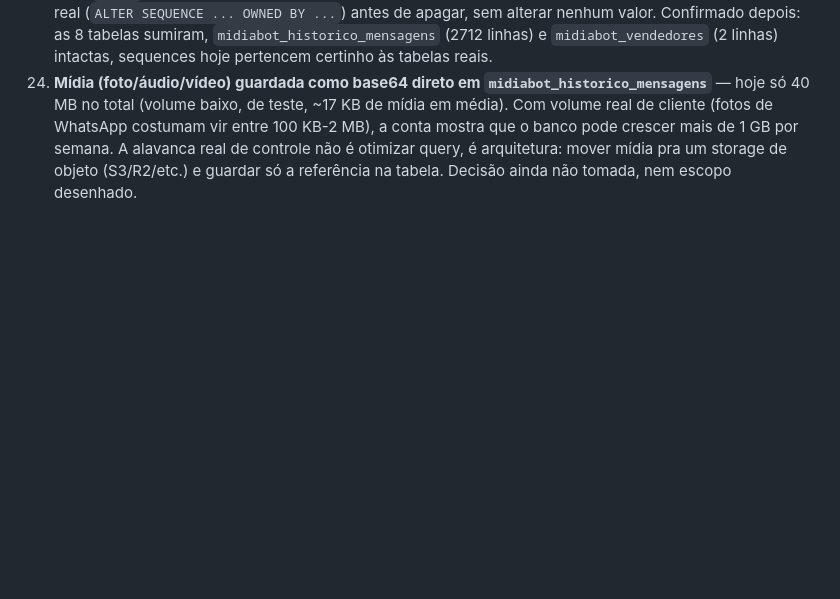
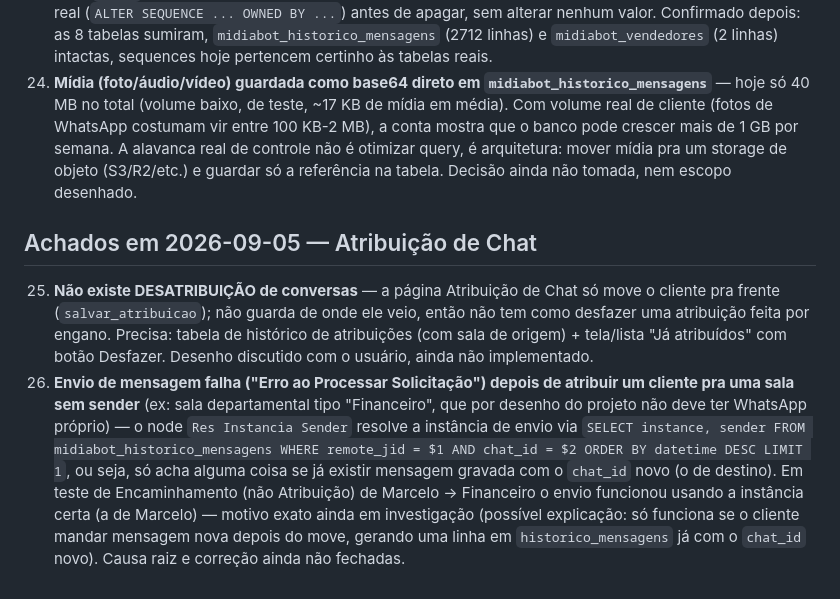
Before and after one commit to whatsappterabot-arch/midiabot, a Markdown page: PENDENCIAS.md, the part around the change. Rendered like a GitHub page; blank space fills up the shorter version.

Commit message:
Registrar pendencias: desatribuicao de conversas e falha de envio pos-atribuicao
Documenta duas questoes abertas na Atribuicao de Chat: falta de forma
de desfazer uma atribuicao, e falha no envio de mensagem quando o
destino e uma sala sem sender (causa raiz ainda em investigacao).

Co-Authored-By: Claude Sonnet 5 <noreply@anthropic.com>
Claude-Session: https://claude.ai/code/session_01MH2NhvVD7HgTigEmXcGZpe

```diff
--- a/PENDENCIAS.md
+++ b/PENDENCIAS.md
@@ -100,3 +100,8 @@ Testado ao vivo (carga de mensagens reais + simuladas): sem duplicação, fila d
 
 23. ~~Apagar tabelas antigas que não são do MidiaBot~~ — **resolvido em 2026-09-03**: apagadas as 8 tabelas de teste de antes do projeto MidiaBot começar (`historico_mensagens_terabot_teste`, `historico_mensagens_terabot_escuta`, `roteamento_instancias`, `whats_versus_telegram`, `sorteio_vendedor`, `vendedores`, `whatsapp_history`, `zzz_teste_contatos` — as duas últimas só apareceram numa segunda varredura mais completa, a primeira lista de 4 estava incompleta). (Investigado antes de apagar: as ~30 conexões Sidekiq/Rails vistas no servidor Postgres na hora não tinham nada a ver com isso — eram de outro banco, `db`, de outro projeto/inquilino no mesmo servidor compartilhado; confirmado via `datname` em `pg_stat_activity`.) **Duas armadilhas reais encontradas e corrigidas no processo**: `historico_mensagens_terabot_teste` e `vendedores` compartilhavam a sequence de auto-incremento (`id`/`id_vendedor`) com as tabelas reais `midiabot_historico_mensagens` e `midiabot_vendedores` respectivamente — apagar direto teria quebrado o autoincremento de produção (erro `2BP01`, "other objects depend on it"). Corrigido reatribuindo a posse de cada sequence pra tabela real (`ALTER SEQUENCE ... OWNED BY ...`) antes de apagar, sem alterar nenhum valor. Confirmado depois: as 8 tabelas sumiram, `midiabot_historico_mensagens` (2712 linhas) e `midiabot_vendedores` (2 linhas) intactas, sequences hoje pertencem certinho às tabelas reais.
 24. **Mídia (foto/áudio/vídeo) guardada como base64 direto em `midiabot_historico_mensagens`** — hoje só 40 MB no total (volume baixo, de teste, ~17 KB de mídia em média). Com volume real de cliente (fotos de WhatsApp costumam vir entre 100 KB-2 MB), a conta mostra que o banco pode crescer mais de 1 GB por semana. A alavanca real de controle não é otimizar query, é arquitetura: mover mídia pra um storage de objeto (S3/R2/etc.) e guardar só a referência na tabela. Decisão ainda não tomada, nem escopo desenhado.
+
+## Achados em 2026-09-05 — Atribuição de Chat
+
+25. **Não existe DESATRIBUIÇÃO de conversas** — a página Atribuição de Chat só move o cliente pra frente (`salvar_atribuicao`); não guarda de onde ele veio, então não tem como desfazer uma atribuição feita por engano. Precisa: tabela de histórico de atribuições (com sala de origem) + tela/lista "Já atribuídos" com botão Desfazer. Desenho discutido com o usuário, ainda não implementado.
+26. **Envio de mensagem falha ("Erro ao Processar Solicitação") depois de atribuir um cliente pra uma sala sem sender** (ex: sala departamental tipo "Financeiro", que por desenho do projeto não deve ter WhatsApp próprio) — o node `Res Instancia Sender` resolve a instância de envio via `SELECT instance, sender FROM midiabot_historico_mensagens WHERE remote_jid = $1 AND chat_id = $2 ORDER BY datetime DESC LIMIT 1`, ou seja, só acha alguma coisa se já existir mensagem gravada com o `chat_id` novo (o de destino). Em teste de Encaminhamento (não Atribuição) de Marcelo → Financeiro o envio funcionou usando a instância certa (a de Marcelo) — motivo exato ainda em investigação (possível explicação: só funciona se o cliente mandar mensagem nova depois do move, gerando uma linha em `historico_mensagens` já com o `chat_id` novo). Causa raiz e correção ainda não fechadas.
```
